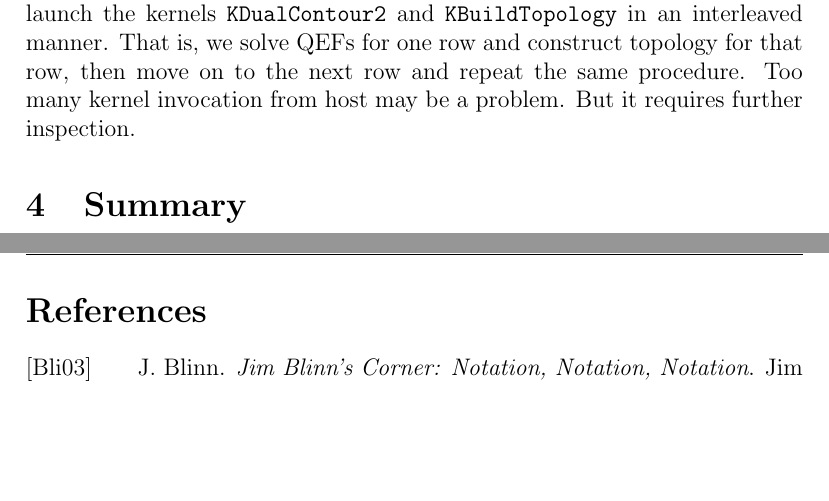
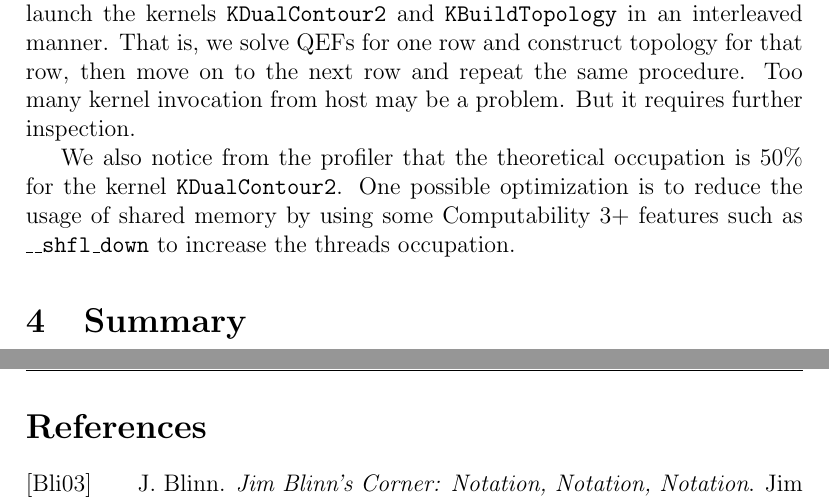
Before and after one commit to thebusytypist/cudc, a LaTeX document (doc/course-project-report/cudc-course-project-report.tex): two parts of pages 7 and 8 of 8, joined at a grey line, cut so that both start at the same text, the shorter picture padded with empty space. Compiled offline with pdfLaTeX.

Commit message:
Add some optimization advices.

```diff
--- a/doc/course-project-report/cudc-course-project-report.tex
+++ b/doc/course-project-report/cudc-course-project-report.tex
@@ -469,7 +469,14 @@ then move on to the next row and repeat the same procedure.
 Too many kernel invocation from host may be a problem.
 But it requires further inspection.
 
+We also notice from the profiler that the theoretical occupation is 50\%
+for the kernel \texttt{KDualContour2}.
+One possible optimization is to reduce the usage of shared memory
+by using some Computability 3+ features such as \texttt{\_\_shfl\_down}
+to increase the threads occupation.
+
 \section{Summary}
+
 
 \newpage
 \addcontentsline{toc}{section}{References}
```
Also changed, not shown: doc/course-project-report/cudc-course-project-report.pdf.
